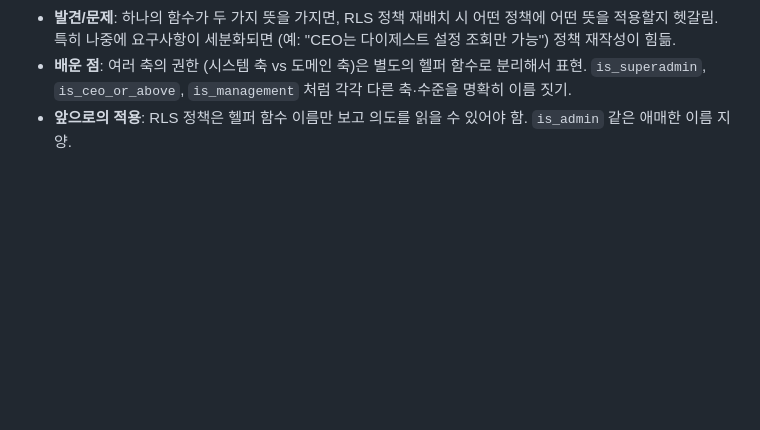
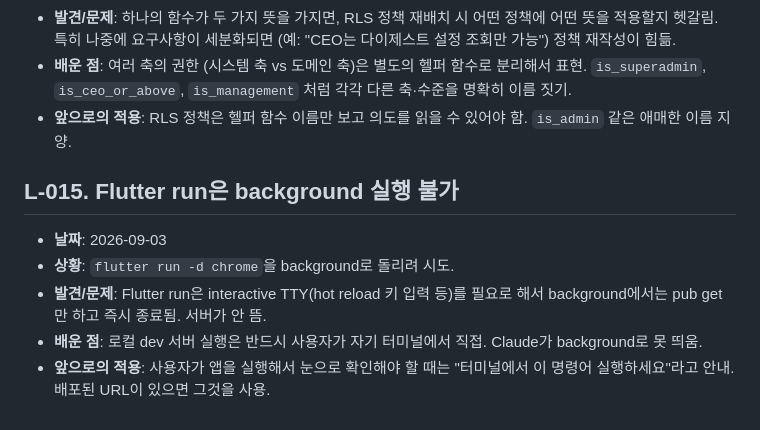
Before and after one commit to taikmin/the-N-management-system, a Markdown page: lessons.md, the part around the change. Rendered like a GitHub page; blank space fills up the shorter version.

Commit message:
docs: add L-015 flutter run cannot run in background

```diff
--- a/lessons.md
+++ b/lessons.md
@@ -134,3 +134,10 @@
 - **발견/문제**: 하나의 함수가 두 가지 뜻을 가지면, RLS 정책 재배치 시 어떤 정책에 어떤 뜻을 적용할지 헷갈림. 특히 나중에 요구사항이 세분화되면 (예: "CEO는 다이제스트 설정 조회만 가능") 정책 재작성이 힘듦.
 - **배운 점**: 여러 축의 권한 (시스템 축 vs 도메인 축)은 별도의 헬퍼 함수로 분리해서 표현. `is_superadmin`, `is_ceo_or_above`, `is_management` 처럼 각각 다른 축·수준을 명확히 이름 짓기.
 - **앞으로의 적용**: RLS 정책은 헬퍼 함수 이름만 보고 의도를 읽을 수 있어야 함. `is_admin` 같은 애매한 이름 지양.
+
+## L-015. Flutter run은 background 실행 불가
+- **날짜**: 2026-09-03
+- **상황**: `flutter run -d chrome`을 background로 돌리려 시도.
+- **발견/문제**: Flutter run은 interactive TTY(hot reload 키 입력 등)를 필요로 해서 background에서는 pub get만 하고 즉시 종료됨. 서버가 안 뜸.
+- **배운 점**: 로컬 dev 서버 실행은 반드시 사용자가 자기 터미널에서 직접. Claude가 background로 못 띄움.
+- **앞으로의 적용**: 사용자가 앱을 실행해서 눈으로 확인해야 할 때는 "터미널에서 이 명령어 실행하세요"라고 안내. 배포된 URL이 있으면 그것을 사용.
```
